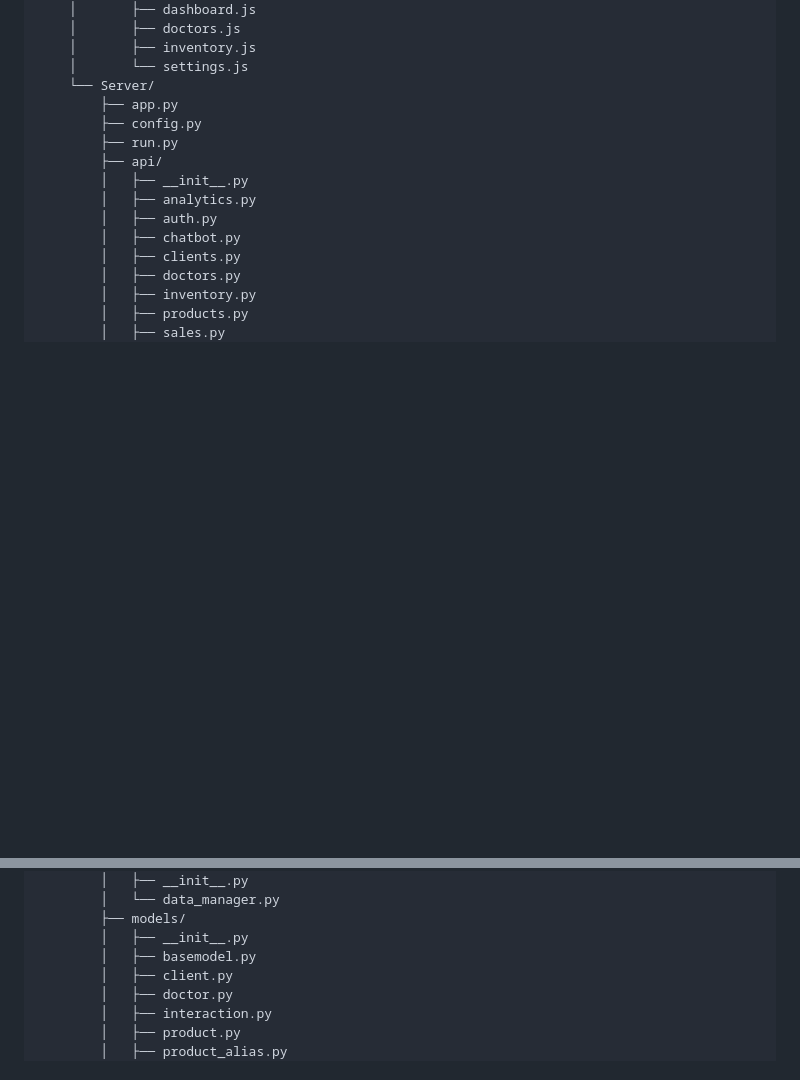
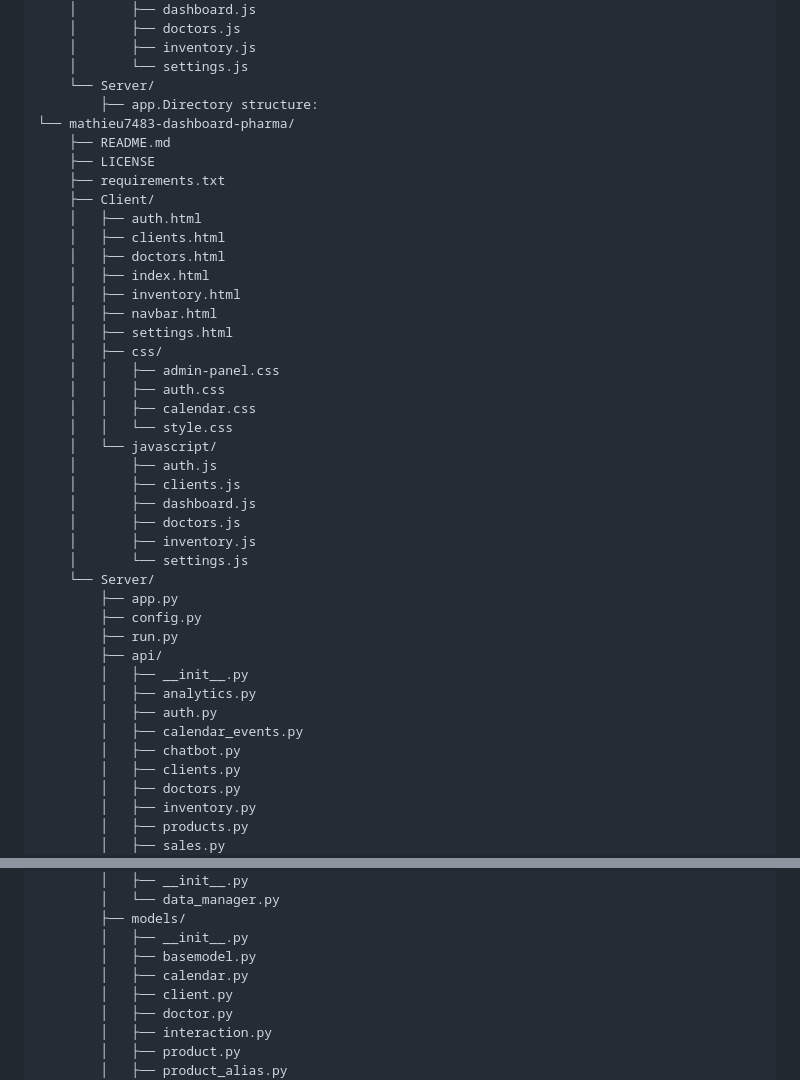
Before and after one commit to Mathieu7483/Dashboard-Pharma, a Markdown page: README.md, 2 parts joined by grey strips. GitHub-like rendering; blank space fills up the shorter version.

Commit message:
Revise directory structure in README
Updated directory structure in README.md to include new files and organization.

```diff
--- a/README.md
+++ b/README.md
@@ -67,6 +67,32 @@ Directory structure:
     │       ├── inventory.js
     │       └── settings.js
     └── Server/
+        ├── app.Directory structure:
+└── mathieu7483-dashboard-pharma/
+    ├── README.md
+    ├── LICENSE
+    ├── requirements.txt
+    ├── Client/
+    │   ├── auth.html
+    │   ├── clients.html
+    │   ├── doctors.html
+    │   ├── index.html
+    │   ├── inventory.html
+    │   ├── navbar.html
+    │   ├── settings.html
+    │   ├── css/
+    │   │   ├── admin-panel.css
+    │   │   ├── auth.css
+    │   │   ├── calendar.css
+    │   │   └── style.css
+    │   └── javascript/
+    │       ├── auth.js
+    │       ├── clients.js
+    │       ├── dashboard.js
+    │       ├── doctors.js
+    │       ├── inventory.js
+    │       └── settings.js
+    └── Server/
         ├── app.py
         ├── config.py
         ├── run.py
@@ -74,6 +100,7 @@ Directory structure:
         │   ├── __init__.py
         │   ├── analytics.py
         │   ├── auth.py
+        │   ├── calendar_events.py
         │   ├── chatbot.py
         │   ├── clients.py
         │   ├── doctors.py
@@ -92,6 +119,7 @@ Directory structure:
         ├── models/
         │   ├── __init__.py
         │   ├── basemodel.py
+        │   ├── calendar.py
         │   ├── client.py
         │   ├── doctor.py
         │   ├── interaction.py
```
Also changed, not shown: other parts of README.md (+0 -2 lines).
